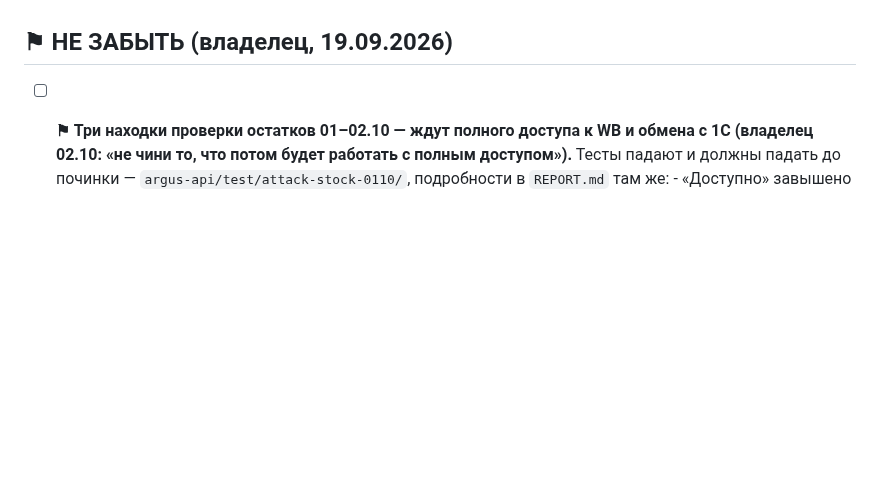
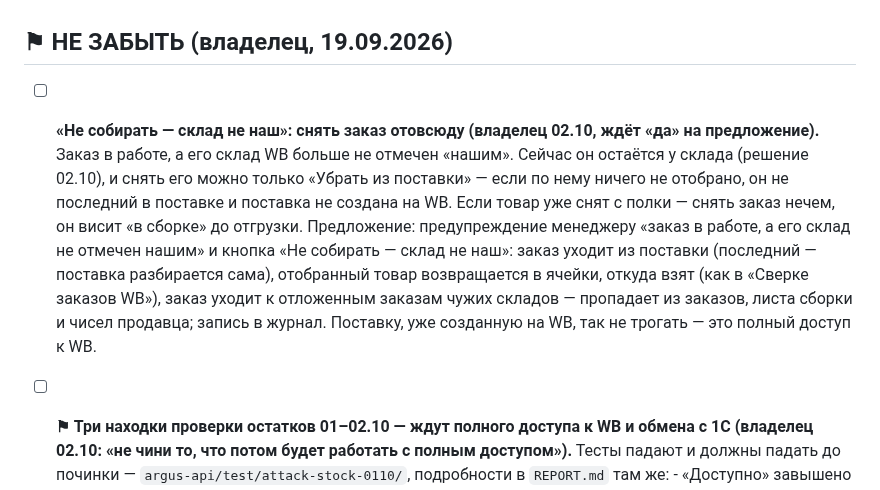
Before and after one commit to tatarinov0909-sudo/argus-product, a Markdown page: docs/Отложено.md, the part around the change. Rendered like a GitHub page; blank space fills up the shorter version.

Commit message:
Ответы владельца 02.10: отменённый собранный заказ и заказ со склада без галочки — как сейчас; предложение «Не собирать — склад не наш»
Co-Authored-By: Claude Opus 5.5 <noreply@anthropic.com>

```diff
--- a/docs/Отложено.md
+++ b/docs/Отложено.md
@@ -62,6 +62,20 @@ API и фронтенд опубликованы 11 сентября, прове
       30.09).
 
 ## ⚑ НЕ ЗАБЫТЬ (владелец, 19.09.2026)
+
+- [ ] **«Не собирать — склад не наш»: снять заказ отовсюду (владелец 02.10,
+      ждёт «да» на предложение).** Заказ в работе, а его склад WB больше не
+      отмечен «нашим». Сейчас он остаётся у склада (решение 02.10), и снять
+      его можно только «Убрать из поставки» — если по нему ничего не отобрано,
+      он не последний в поставке и поставка не создана на WB. Если товар уже
+      снят с полки — снять заказ нечем, он висит «в сборке» до отгрузки.
+      Предложение: предупреждение менеджеру «заказ в работе, а его склад не
+      отмечен нашим» и кнопка «Не собирать — склад не наш»: заказ уходит из
+      поставки (последний — поставка разбирается сама), отобранный товар
+      возвращается в ячейки, откуда взят (как в «Сверке заказов WB»), заказ
+      уходит к отложенным заказам чужих складов — пропадает из заказов, листа
+      сборки и чисел продавца; запись в журнал. Поставку, уже созданную на WB,
+      так не трогать — это полный доступ к WB.
 
 - [ ] **⚑ Три находки проверки остатков 01–02.10 — ждут полного доступа к WB и
       обмена с 1С (владелец 02.10: «не чини то, что потом будет работать с
```
Also changed, not shown: .business/decisions.md (+8 -0 lines), docs/Хендофф 02.10 — передача сессии.md (+2 -2 lines).
